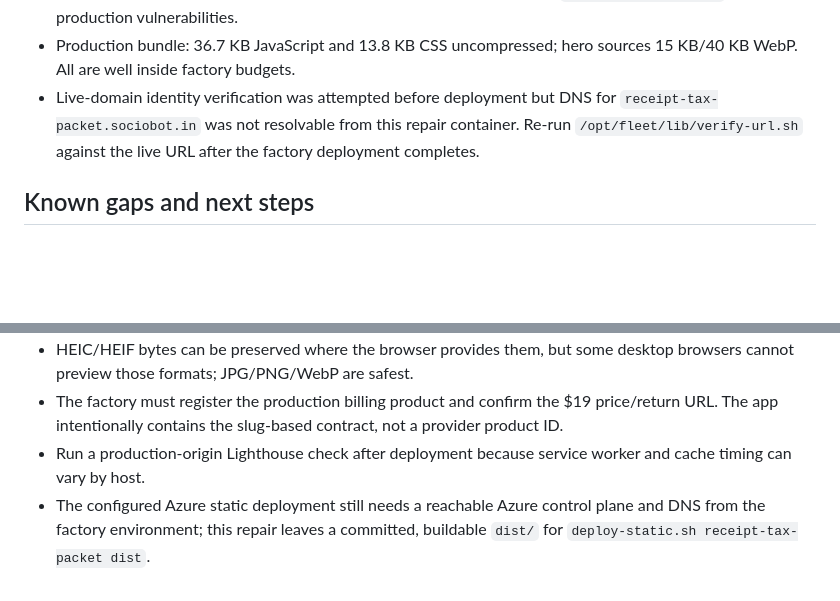
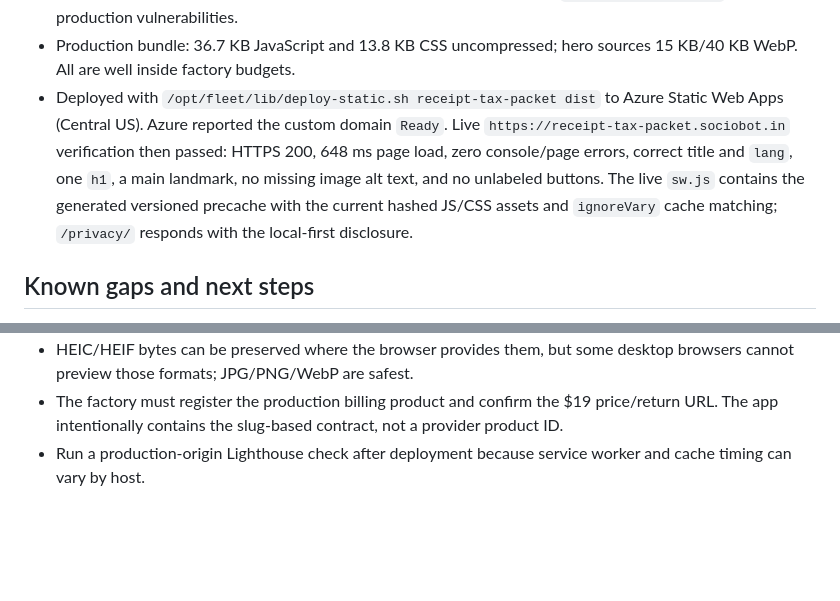
Before and after one commit to B-Divyesh/sf-receipt-tax-packet, a Markdown page: .factory/handoff.md, 2 parts joined by grey strips. Drawn GitHub-style; blank space fills up the shorter version.

Commit message:
docs: record repair deployment evidence

```diff
--- a/.factory/handoff.md
+++ b/.factory/handoff.md
@@ -83,10 +83,14 @@ Verified 2026-08-28 locally from the repair branch:
   production vulnerabilities.
 - Production bundle: 36.7 KB JavaScript and 13.8 KB CSS uncompressed; hero
   sources 15 KB/40 KB WebP. All are well inside factory budgets.
-- Live-domain identity verification was attempted before deployment but DNS for
-  `receipt-tax-packet.sociobot.in` was not resolvable from this repair
-  container. Re-run `/opt/fleet/lib/verify-url.sh` against the live URL after
-  the factory deployment completes.
+- Deployed with `/opt/fleet/lib/deploy-static.sh receipt-tax-packet dist` to
+  Azure Static Web Apps (Central US). Azure reported the custom domain `Ready`.
+  Live `https://receipt-tax-packet.sociobot.in` verification then passed: HTTPS
+  200, 648 ms page load, zero console/page errors, correct title and `lang`,
+  one `h1`, a main landmark, no missing image alt text, and no unlabeled
+  buttons. The live `sw.js` contains the generated versioned precache with the
+  current hashed JS/CSS assets and `ignoreVary` cache matching; `/privacy/`
+  responds with the local-first disclosure.
 
 ## Known gaps and next steps
 
@@ -101,6 +105,3 @@ Verified 2026-08-28 locally from the repair branch:
   a provider product ID.
 - Run a production-origin Lighthouse check after deployment because service
   worker and cache timing can vary by host.
-- The configured Azure static deployment still needs a reachable Azure control
-  plane and DNS from the factory environment; this repair leaves a committed,
-  buildable `dist/` for `deploy-static.sh receipt-tax-packet dist`.
```
